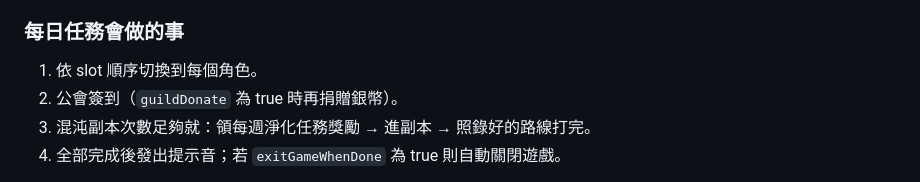
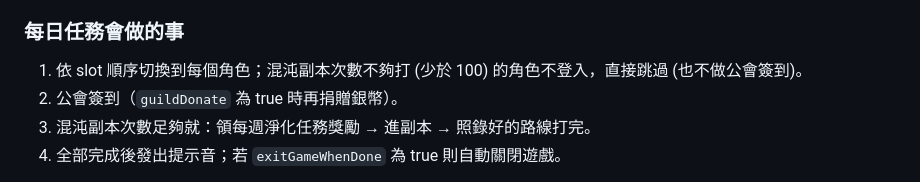
Before and after one commit to sd016808/Lost-Ark-Smart-Hunter, a Markdown page: README.md, the part around the change. Drawn GitHub-style.

Commit message:
docs: 更新說明 (v1.8.0)

```diff
--- a/README.md
+++ b/README.md
@@ -58,7 +58,7 @@ Lost Ark (失落的方舟) 自動化工具：自動重播錄好的副本路線
 - 設定有錯時，開始任務會直接顯示哪一行有問題。
 
 ### 每日任務會做的事
-1. 依 slot 順序切換到每個角色。
+1. 依 slot 順序切換到每個角色；混沌副本次數不夠打 (少於 100) 的角色不登入，直接跳過 (也不做公會簽到)。
 2. 公會簽到（`guildDonate` 為 true 時再捐贈銀幣）。
 3. 混沌副本次數足夠就：領每週淨化任務獎勵 → 進副本 → 照錄好的路線打完。
 4. 全部完成後發出提示音；若 `exitGameWhenDone` 為 true 則自動關閉遊戲。
```
